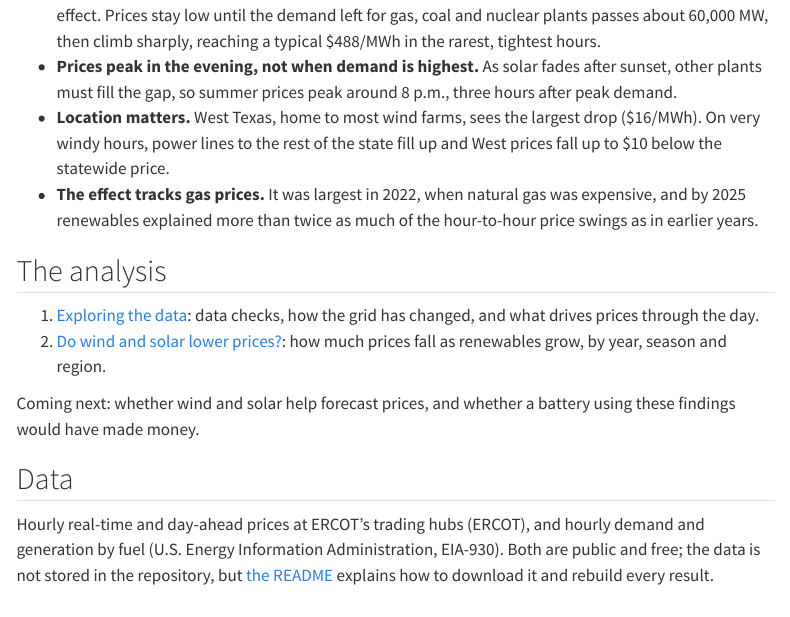
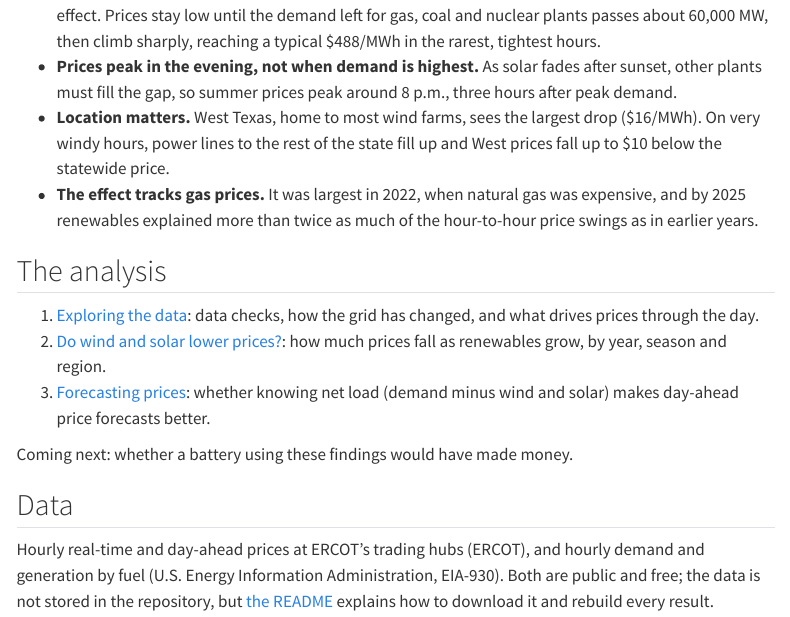
Before and after one commit to jiggy4413/ERCOT-price-analysis, a Quarto document (index.qmd): the page in a window 1100 px wide, from 400 px down. Rendered offline with R 4.5, knitr and Pandoc in place of Quarto, with nearby package versions; menus at the side of the page are left out.

Commit message:
Add forecast notebook to website
Co-Authored-By: Claude Opus 5.5 <noreply@anthropic.com>

```diff
--- a/_quarto.yml
+++ b/_quarto.yml
@@ -1,11 +1,12 @@
 project:
   type: website
   output-dir: _site
-  # Only finished notebooks go on the site. Add 03 and 04 here as they are completed.
+  # Only finished notebooks go on the site. Add 04 here as they are completed.
   render:
     - index.qmd
     - analysis/01-explore.qmd
     - analysis/02-renewables-and-price.qmd
+    - analysis/03-forecast.qmd
 
 website:
   title: "ERCOT Price Analysis"
@@ -17,6 +18,8 @@
         text: Exploring the data
       - href: analysis/02-renewables-and-price.qmd
         text: Do renewables lower prices?
+      - href: analysis/03-forecast.qmd
+        text: Forecasting prices
     right:
       - icon: github
         href: https://github.com/jiggy4413/ERCOT-price-analysis
--- a/index.qmd
+++ b/index.qmd
@@ -34,9 +34,10 @@
    has changed, and what drives prices through the day.
 2. [Do wind and solar lower prices?](analysis/02-renewables-and-price.qmd):
    how much prices fall as renewables grow, by year, season and region.
+3. [Forecasting prices](analysis/03-forecast.qmd): whether knowing net load
+   (demand minus wind and solar) makes day-ahead price forecasts better.
 
-Coming next: whether wind and solar help forecast prices, and whether a battery
-using these findings would have made money.
+Coming next: whether a battery using these findings would have made money.
 
 ## Data
 
```
